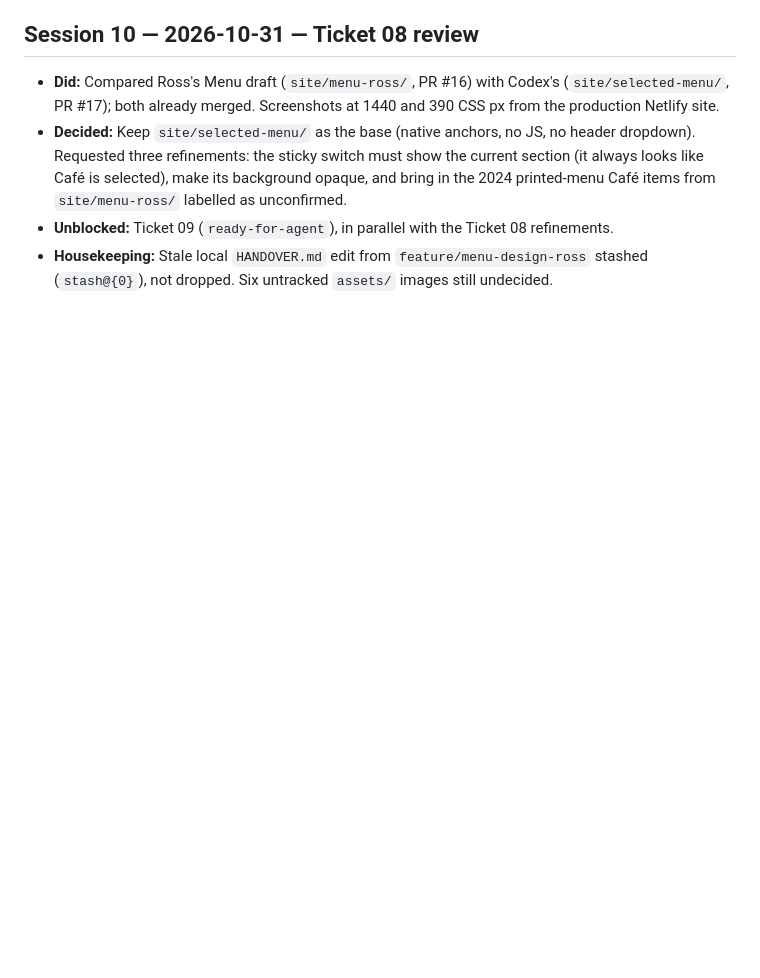
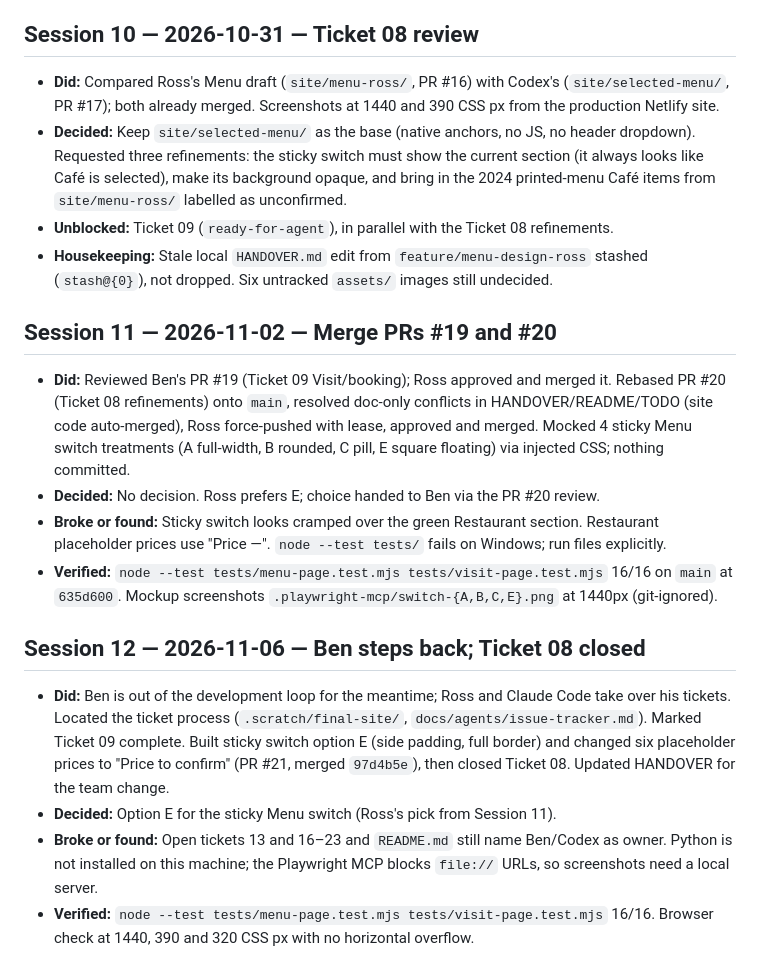
Before and after one commit to rosshunterdev/aroma, a Markdown page: session-log.md, the part around the change. GitHub-like rendering; blank space fills up the shorter version.

Commit message:
docs: add Session 11 and 12 session log entries
Co-Authored-By: Claude Opus 5.5 <noreply@anthropic.com>

```diff
--- a/session-log.md
+++ b/session-log.md
@@ -108,3 +108,17 @@ Note: Codex/Ben work on 2026-09-30 (PR #1 onboarding, PR #2 temporary page) was
 - **Decided:** Keep `site/selected-menu/` as the base (native anchors, no JS, no header dropdown). Requested three refinements: the sticky switch must show the current section (it always looks like Café is selected), make its background opaque, and bring in the 2024 printed-menu Café items from `site/menu-ross/` labelled as unconfirmed.
 - **Unblocked:** Ticket 09 (`ready-for-agent`), in parallel with the Ticket 08 refinements.
 - **Housekeeping:** Stale local `HANDOVER.md` edit from `feature/menu-design-ross` stashed (`stash@{0}`), not dropped. Six untracked `assets/` images still undecided.
+
+## Session 11 — 2026-11-02 — Merge PRs #19 and #20
+
+- **Did:** Reviewed Ben's PR #19 (Ticket 09 Visit/booking); Ross approved and merged it. Rebased PR #20 (Ticket 08 refinements) onto `main`, resolved doc-only conflicts in HANDOVER/README/TODO (site code auto-merged), Ross force-pushed with lease, approved and merged. Mocked 4 sticky Menu switch treatments (A full-width, B rounded, C pill, E square floating) via injected CSS; nothing committed.
+- **Decided:** No decision. Ross prefers E; choice handed to Ben via the PR #20 review.
+- **Broke or found:** Sticky switch looks cramped over the green Restaurant section. Restaurant placeholder prices use "Price —". `node --test tests/` fails on Windows; run files explicitly.
+- **Verified:** `node --test tests/menu-page.test.mjs tests/visit-page.test.mjs` 16/16 on `main` at `635d600`. Mockup screenshots `.playwright-mcp/switch-{A,B,C,E}.png` at 1440px (git-ignored).
+
+## Session 12 — 2026-11-06 — Ben steps back; Ticket 08 closed
+
+- **Did:** Ben is out of the development loop for the meantime; Ross and Claude Code take over his tickets. Located the ticket process (`.scratch/final-site/`, `docs/agents/issue-tracker.md`). Marked Ticket 09 complete. Built sticky switch option E (side padding, full border) and changed six placeholder prices to "Price to confirm" (PR #21, merged `97d4b5e`), then closed Ticket 08. Updated HANDOVER for the team change.
+- **Decided:** Option E for the sticky Menu switch (Ross's pick from Session 11).
+- **Broke or found:** Open tickets 13 and 16–23 and `README.md` still name Ben/Codex as owner. Python is not installed on this machine; the Playwright MCP blocks `file://` URLs, so screenshots need a local server.
+- **Verified:** `node --test tests/menu-page.test.mjs tests/visit-page.test.mjs` 16/16. Browser check at 1440, 390 and 320 CSS px with no horizontal overflow.
```
